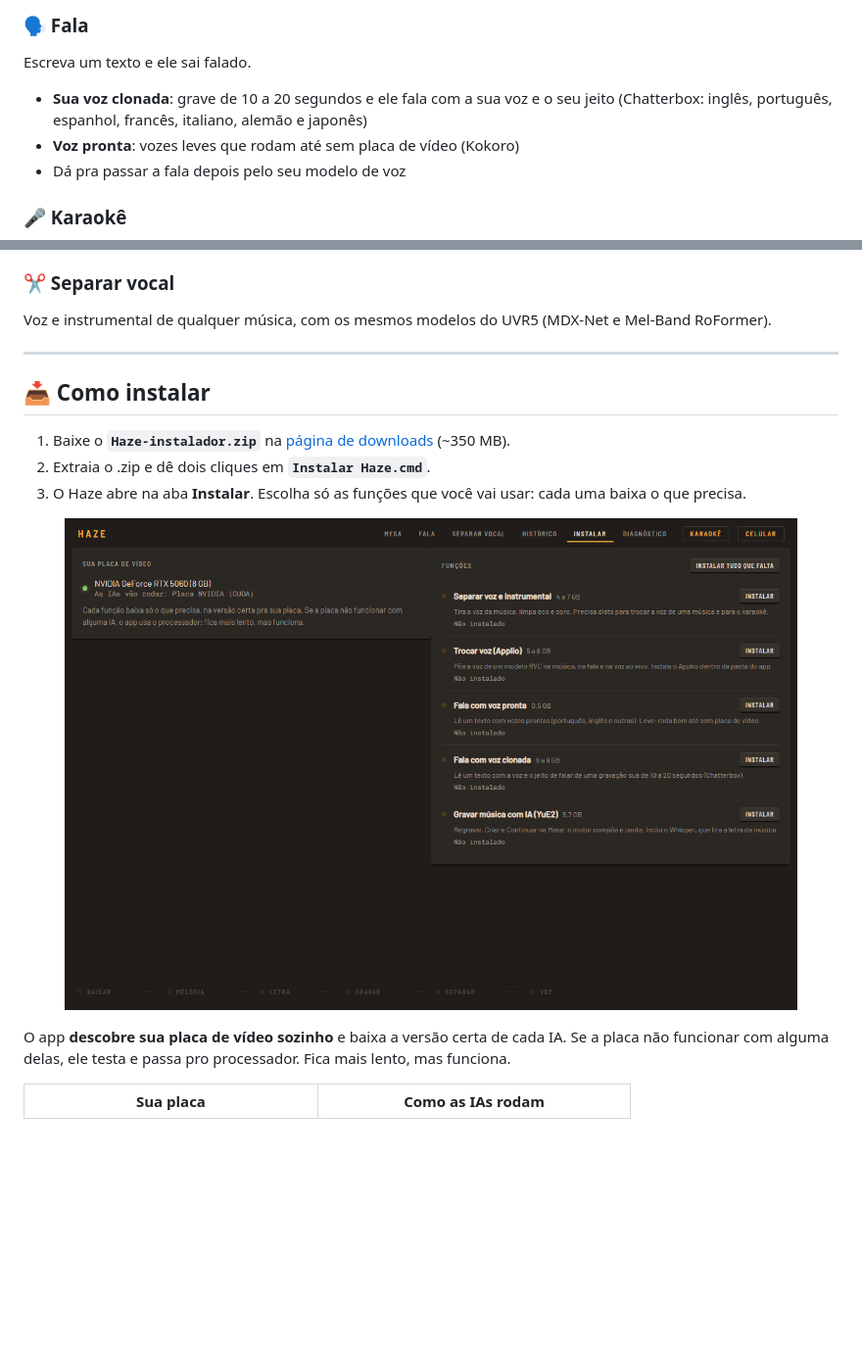
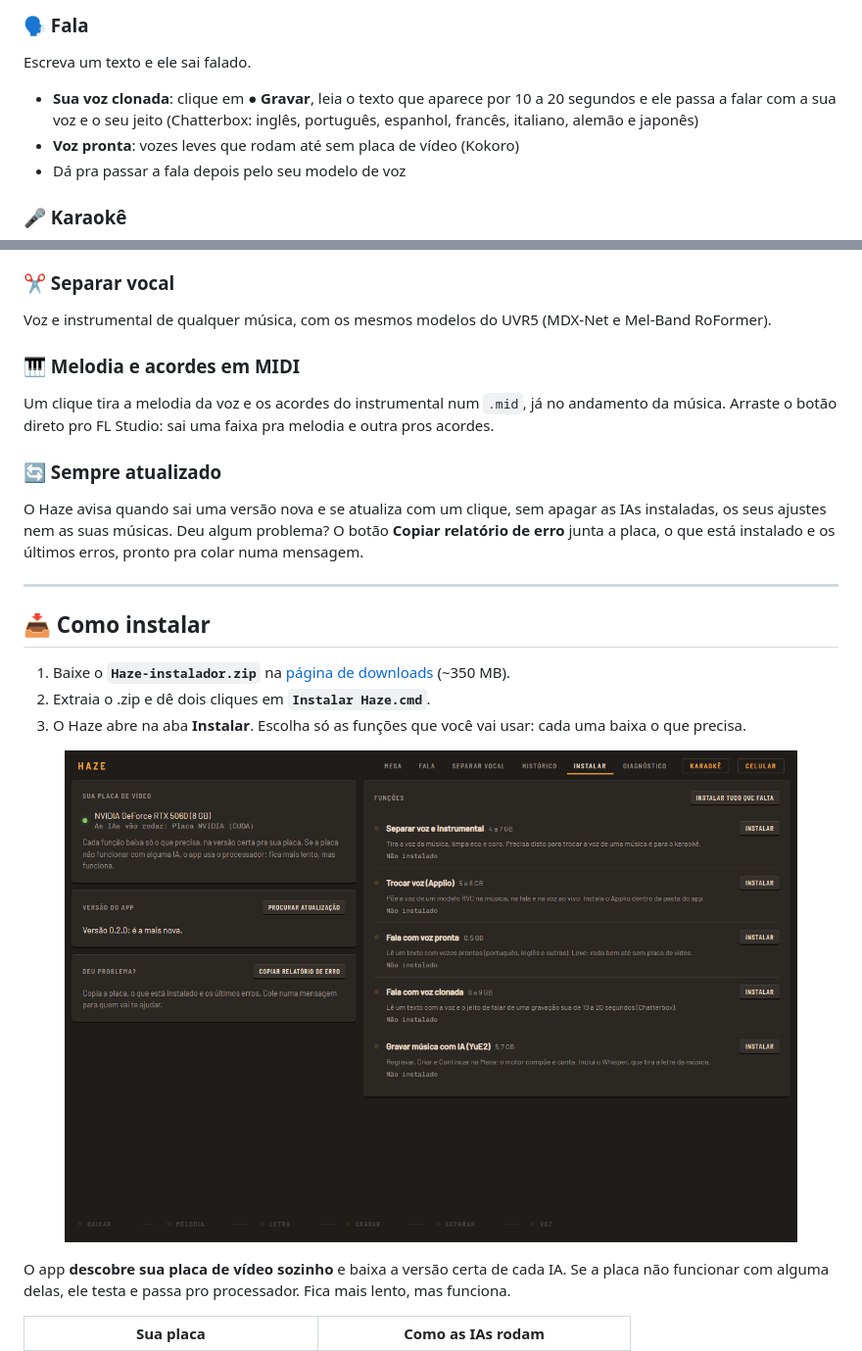
Before and after one commit to inflzzz/haze, a Markdown page: README.md, 2 parts joined by grey strips. Shown at 98% size. Drawn GitHub-style; pictures changed too: docs/tela-instalar.png; blank space fills up the shorter version.

```diff
--- a/README.md
+++ b/README.md
@@ -41,7 +41,7 @@ Com o motor **YuE2**, uma IA que compõe e canta:
 ### 🗣️ Fala
 Escreva um texto e ele sai falado.
 
-- **Sua voz clonada**: grave de 10 a 20 segundos e ele fala com a sua voz e o seu jeito (Chatterbox: inglês, português, espanhol, francês, italiano, alemão e japonês)
+- **Sua voz clonada**: clique em **● Gravar**, leia o texto que aparece por 10 a 20 segundos e ele passa a falar com a sua voz e o seu jeito (Chatterbox: inglês, português, espanhol, francês, italiano, alemão e japonês)
 - **Voz pronta**: vozes leves que rodam até sem placa de vídeo (Kokoro)
 - Dá pra passar a fala depois pelo seu modelo de voz
 
@@ -64,6 +64,12 @@ Baixe modelos de voz do Hugging Face colando os links. Organize em pastas, por l
 
 ### ✂️ Separar vocal
 Voz e instrumental de qualquer música, com os mesmos modelos do UVR5 (MDX-Net e Mel-Band RoFormer).
+
+### 🎹 Melodia e acordes em MIDI
+Um clique tira a melodia da voz e os acordes do instrumental num `.mid`, já no andamento da música. Arraste o botão direto pro FL Studio: sai uma faixa pra melodia e outra pros acordes.
+
+### 🔄 Sempre atualizado
+O Haze avisa quando sai uma versão nova e se atualiza com um clique, sem apagar as IAs instaladas, os seus ajustes nem as suas músicas. Deu algum problema? O botão **Copiar relatório de erro** junta a placa, o que está instalado e os últimos erros, pronto pra colar numa mensagem.
 
 ---
 
```
Also changed, not shown: 10 other files.
